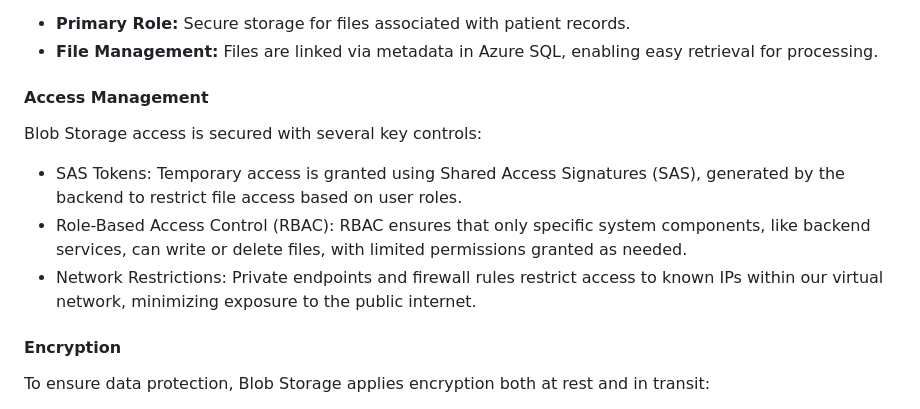
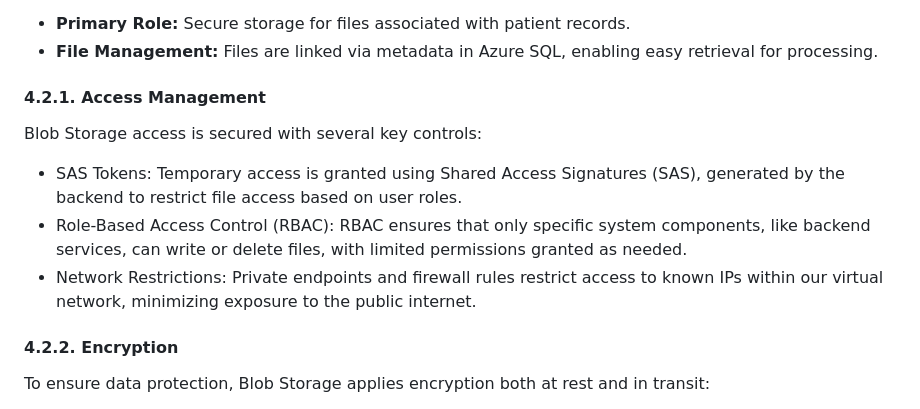
Before and after one commit to rett-europe/patient-registry, a Markdown page: docs/16-TechnicalImplementation.md, the part around the change. GitHub-like rendering.

Commit message:
Corrected section numbering

```diff
--- a/docs/16-TechnicalImplementation.md
+++ b/docs/16-TechnicalImplementation.md
@@ -111,13 +111,13 @@ Azure Blob Storage securely stores uploaded files (e.g., genetic reports) linked
 * **Primary Role:** Secure storage for files associated with patient records.
 * **File Management:** Files are linked via metadata in Azure SQL, enabling easy retrieval for processing.
 
-#### Access Management
+#### 4.2.1. Access Management
 Blob Storage access is secured with several key controls:
 * SAS Tokens: Temporary access is granted using Shared Access Signatures (SAS), generated by the backend to restrict file access based on user roles.
 * Role-Based Access Control (RBAC): RBAC ensures that only specific system components, like backend services, can write or delete files, with limited permissions granted as needed.
 * Network Restrictions: Private endpoints and firewall rules restrict access to known IPs within our virtual network, minimizing exposure to the public internet.
 
-#### Encryption
+#### 4.2.2. Encryption
 To ensure data protection, Blob Storage applies encryption both at rest and in transit:
 * Encryption at Rest: All files are encrypted automatically using Microsoft-managed keys (AES-256).
 * Encryption in Transit: HTTPS/TLS encryption secures data transfer to and from Blob Storage, protecting data confidentiality during upload and download.
```
